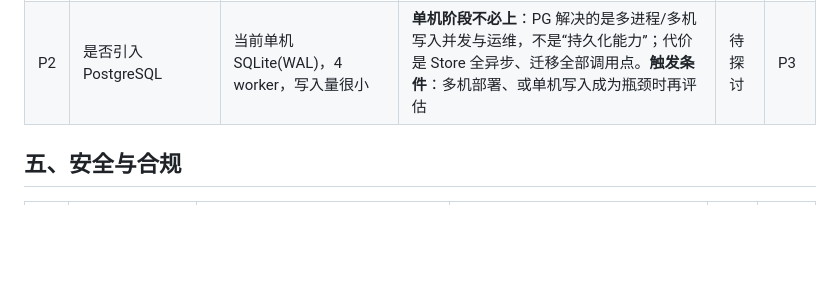
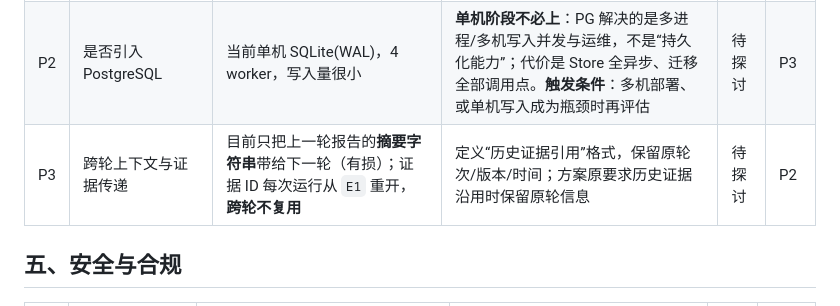
Before and after one commit to 5quan/ticket-doctor, a Markdown page: docs/backlog.md, the part around the change. GitHub-like rendering; blank space fills up the shorter version.

Commit message:
docs: backlog 补充跨轮上下文与证据传递项

```diff
--- a/docs/backlog.md
+++ b/docs/backlog.md
@@ -35,6 +35,7 @@
 |---|---|---|---|---|---|
 | P1 | 模型对话 / 工具调用 / token 的持久化模型 | 目前只持久化“任务事实”（消息/证据/报告/投递） | **先定“存什么、存多久、存哪”**，这不依赖数据库选型；可直接在当前 SQLite 落地 | 待办 | P0 |
 | P2 | 是否引入 PostgreSQL | 当前单机 SQLite(WAL)，4 worker，写入量很小 | **单机阶段不必上**：PG 解决的是多进程/多机写入并发与运维，不是“持久化能力”；代价是 Store 全异步、迁移全部调用点。**触发条件**：多机部署、或单机写入成为瓶颈时再评估 | 待探讨 | P3 |
+| P3 | 跨轮上下文与证据传递 | 目前只把上一轮报告的**摘要字符串**带给下一轮（有损）；证据 ID 每次运行从 `E1` 重开，**跨轮不复用** | 定义“历史证据引用”格式，保留原轮次/版本/时间；方案原要求历史证据沿用时保留原轮信息 | 待探讨 | P2 |
 
 ## 五、安全与合规
 
```
